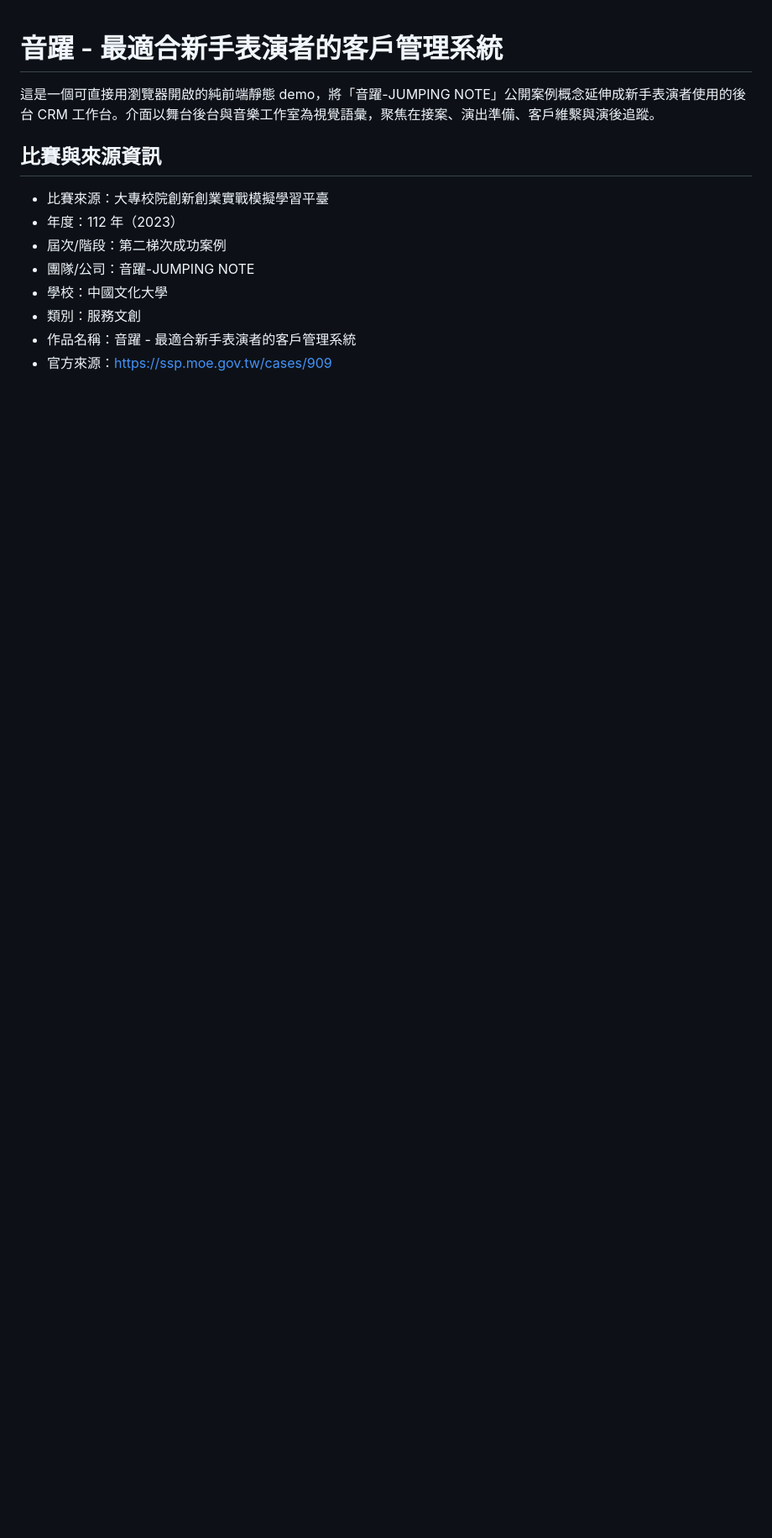
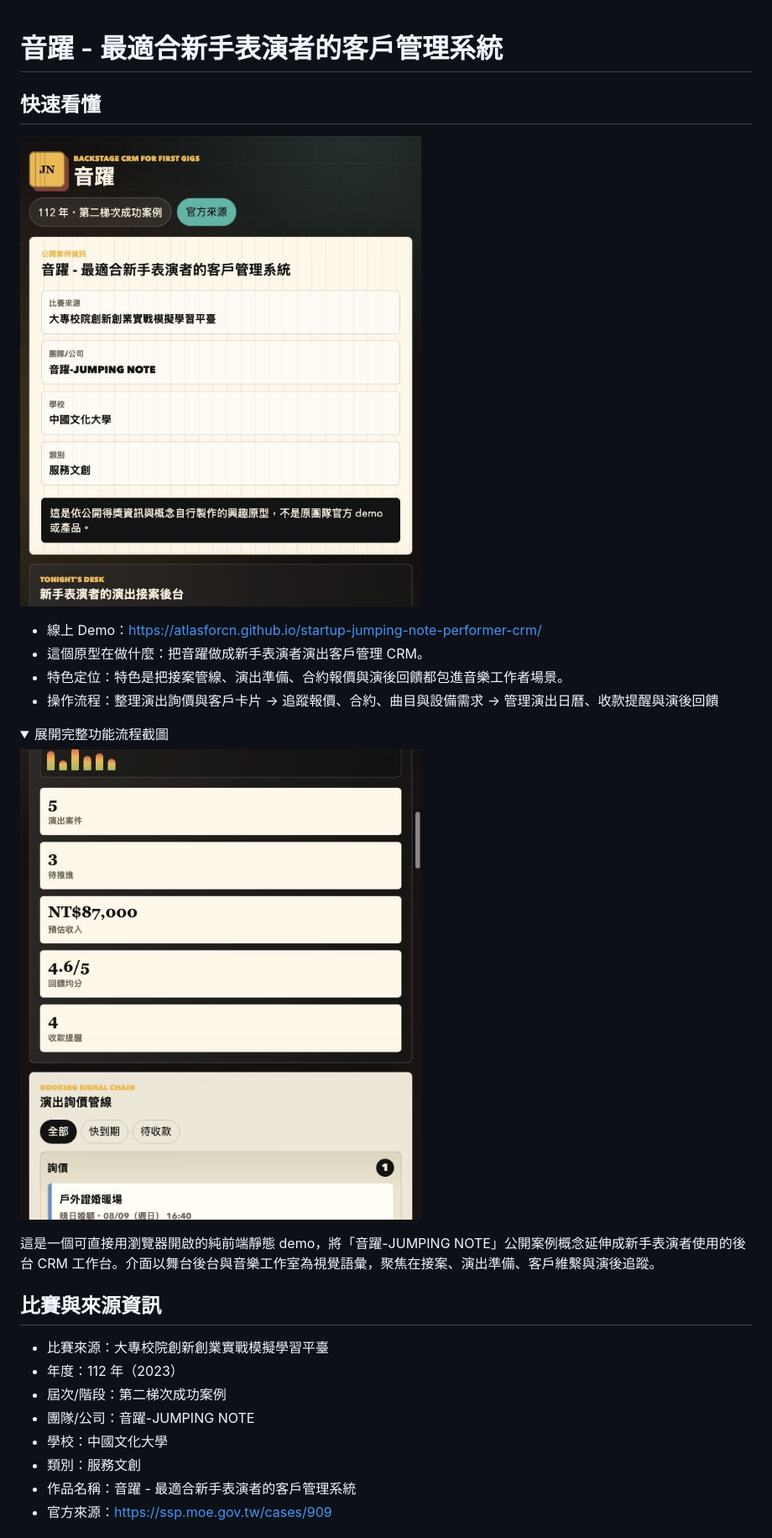
Before and after one commit to atlasforcn/startup-jumping-note-performer-crm, a Markdown page: README.md, the part around the change printed below. Shown: that part at 84% size. Drawn GitHub-style; pictures changed too: docs/flow.png (added), docs/preview.png (added); folded sections open; blank space fills up the shorter version.

Commit message:
Add README walkthrough screenshots

```diff
--- a/README.md
+++ b/README.md
@@ -1 +1,16 @@
 # 音躍 - 最適合新手表演者的客戶管理系統
+
+## 快速看懂
+
+![startup-jumping-note-performer-crm 功能截圖](docs/preview.png)
+
+- 線上 Demo：https://atlasforcn.github.io/startup-jumping-note-performer-crm/
+- 這個原型在做什麼：把音躍做成新手表演者演出客戶管理 CRM。
+- 特色定位：特色是把接案管線、演出準備、合約報價與演後回饋都包進音樂工作者場景。
+- 操作流程：整理演出詢價與客戶卡片 → 追蹤報價、合約、曲目與設備需求 → 管理演出日曆、收款提醒與演後回饋
+
+<details>
+<summary>展開完整功能流程截圖</summary>
+
+![startup-jumping-note-performer-crm 完整功能流程截圖](docs/flow.png)
+
```
Also changed, not shown: other parts of README.md (+1 -0 lines).
